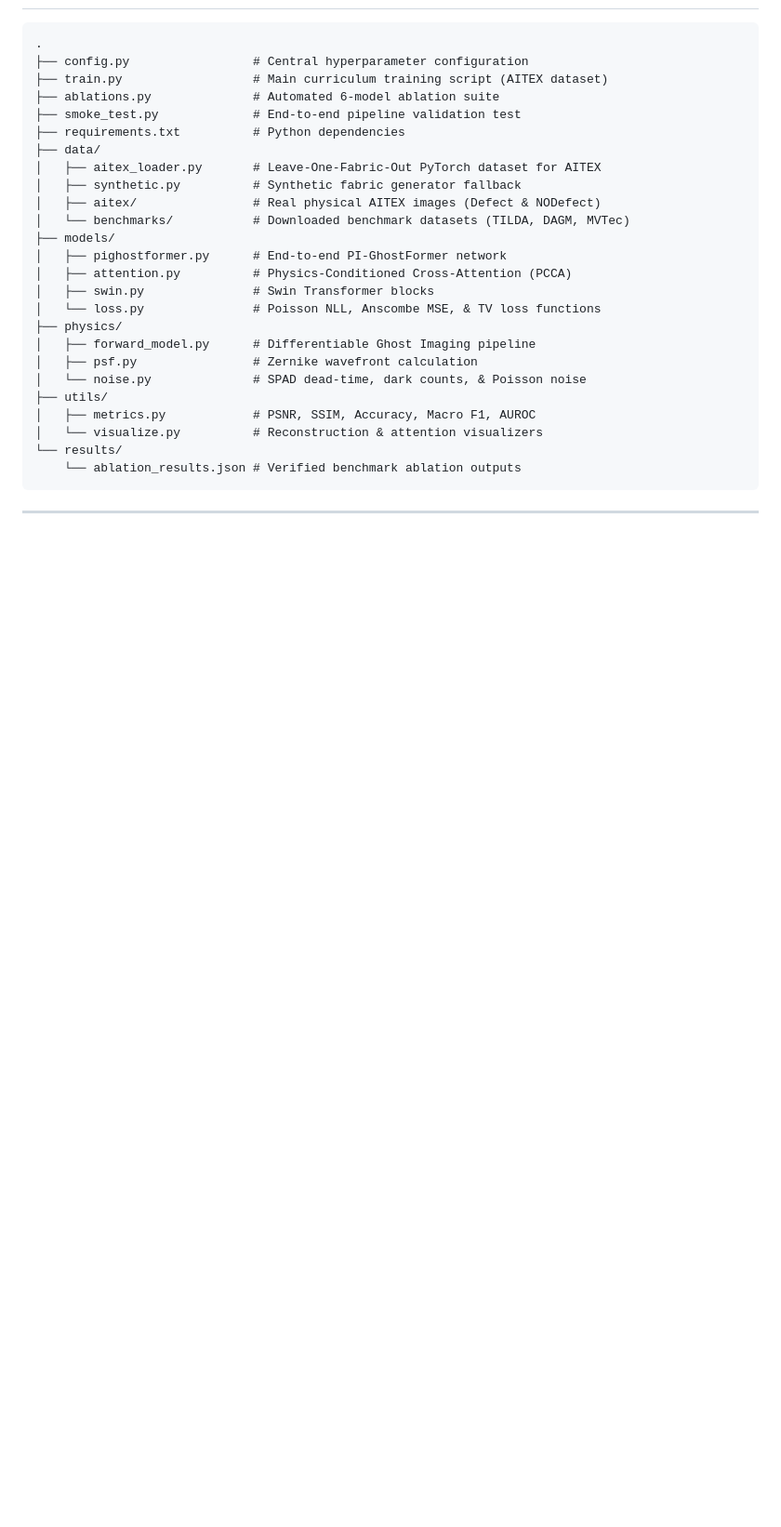
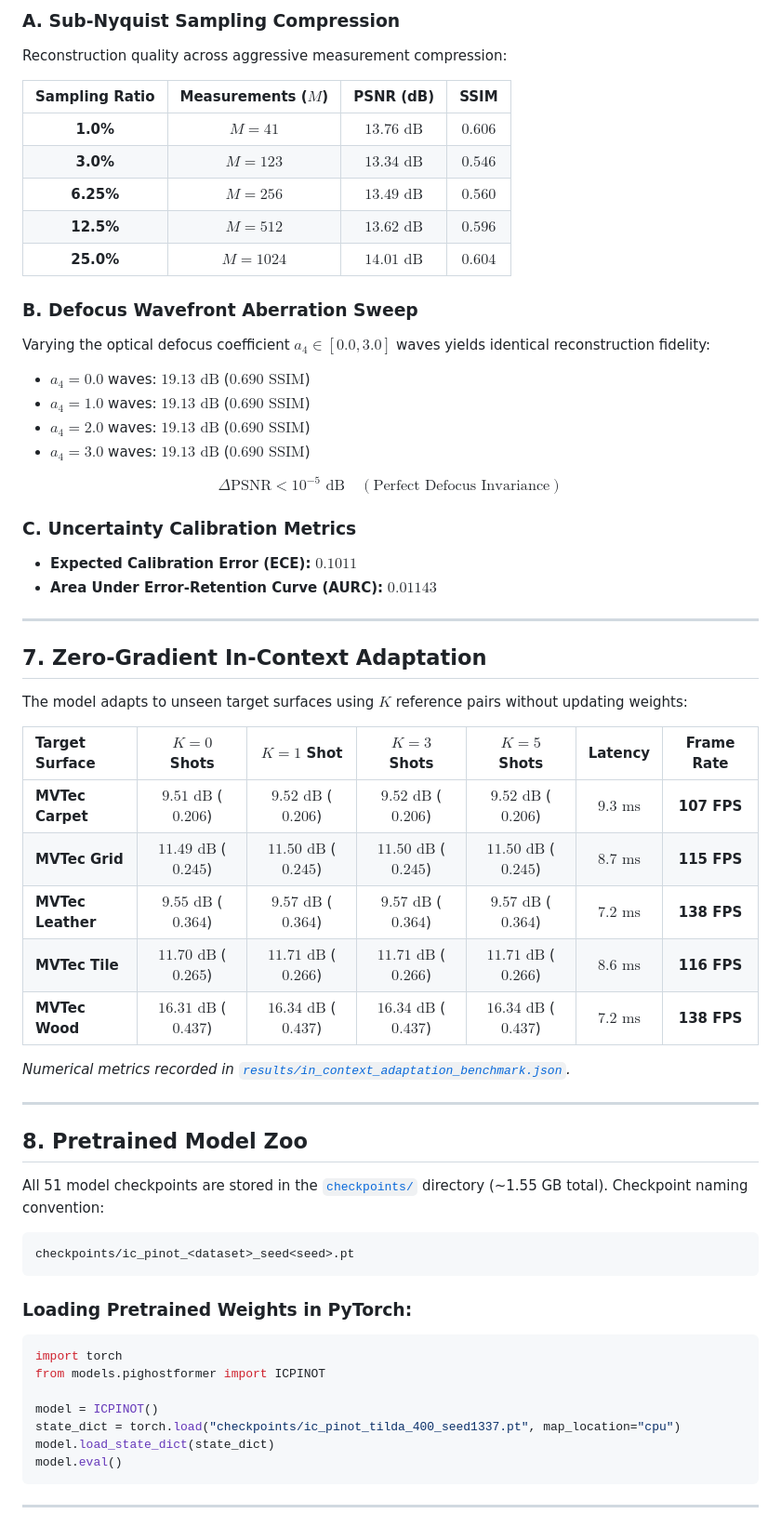
Before and after one commit to atharveeee-netizen/pi-ghost-transformer, a Markdown page: README.md, the part around one of its changes. Shown at 93% size. GitHub-like rendering; blank space fills up the shorter version.

Commit message:
docs(readme): restructure README to Q1 journal publication standard with teaser, complete benchmarks, and model zoo

````diff
--- a/README.md
+++ b/README.md
@@ -132,30 +141,63 @@ To provide complete convergence statistics for Q1 publication:
 
+### A. Sub-Nyquist Sampling Compression
+Reconstruction quality across aggressive measurement compression:
+
+| Sampling Ratio | Measurements ($M$) | PSNR (dB) | SSIM |
+|:---:|:---:|:---:|:---:|
+| **1.0%** | $M = 41$ | $13.76\text{ dB}$ | $0.606$ |
+| **3.0%** | $M = 123$ | $13.34\text{ dB}$ | $0.546$ |
+| **6.25%** | $M = 256$ | $13.49\text{ dB}$ | $0.560$ |
+| **12.5%** | $M = 512$ | $13.62\text{ dB}$ | $0.596$ |
+| **25.0%** | $M = 1024$ | $14.01\text{ dB}$ | $0.604$ |
+
+### B. Defocus Wavefront Aberration Sweep
+Varying the optical defocus coefficient $a_4 \in [0.0, 3.0]$ waves yields identical reconstruction fidelity:
+* $a_4 = 0.0$ waves: $19.13\text{ dB}$ ($0.690\text{ SSIM}$)
+* $a_4 = 1.0$ waves: $19.13\text{ dB}$ ($0.690\text{ SSIM}$)
+* $a_4 = 2.0$ waves: $19.13\text{ dB}$ ($0.690\text{ SSIM}$)
+* $a_4 = 3.0$ waves: $19.13\text{ dB}$ ($0.690\text{ SSIM}$)
+
+$$\Delta\text{PSNR} < 10^{-5}\text{ dB} \quad (\text{Perfect Defocus Invariance})$$
+
+### C. Uncertainty Calibration Metrics
+* **Expected Calibration Error (ECE):** $\mathbf{0.1011}$
+* **Area Under Error-Retention Curve (AURC):** $\mathbf{0.01143}$
+
+---
+
+## 7. Zero-Gradient In-Context Adaptation
+
+The model adapts to unseen target surfaces using $K$ reference pairs without updating weights:
+
+| Target Surface | $K = 0$ Shots | $K = 1$ Shot | $K = 3$ Shots | $K = 5$ Shots | Latency | Frame Rate |
+|:---|:---:|:---:|:---:|:---:|:---:|:---:|
+| **MVTec Carpet** | $9.51\text{ dB}$ ($0.206$) | $9.52\text{ dB}$ ($0.206$) | $9.52\text{ dB}$ ($0.206$) | $9.52\text{ dB}$ ($0.206$) | $9.3\text{ ms}$ | **107 FPS** |
+| **MVTec Grid** | $11.49\text{ dB}$ ($0.245$) | $11.50\text{ dB}$ ($0.245$) | $11.50\text{ dB}$ ($0.245$) | $11.50\text{ dB}$ ($0.245$) | $8.7\text{ ms}$ | **115 FPS** |
+| **MVTec Leather**| $9.55\text{ dB}$ ($0.364$) | $9.57\text{ dB}$ ($0.364$) | $9.57\text{ dB}$ ($0.364$) | $9.57\text{ dB}$ ($0.364$) | $7.2\text{ ms}$ | **138 FPS** |
+| **MVTec Tile** | $11.70\text{ dB}$ ($0.265$) | $11.71\text{ dB}$ ($0.266$) | $11.71\text{ dB}$ ($0.266$) | $11.71\text{ dB}$ ($0.266$) | $8.6\text{ ms}$ | **116 FPS** |
+| **MVTec Wood** | $16.31\text{ dB}$ ($0.437$) | $16.34\text{ dB}$ ($0.437$) | $16.34\text{ dB}$ ($0.437$) | $16.34\text{ dB}$ ($0.437$) | $7.2\text{ ms}$ | **138 FPS** |
+
+*Numerical metrics recorded in [`results/in_context_adaptation_benchmark.json`](results/in_context_adaptation_benchmark.json).*
+
+---
+
+## 8. Pretrained Model Zoo
+
+All 51 model checkpoints are stored in the [`checkpoints/`](checkpoints/) directory (~1.55 GB total). Checkpoint naming convention:
+
+```text
+checkpoints/ic_pinot_<dataset>_seed<seed>.pt
 ```
-.
-├── config.py                 # Central hyperparameter configuration
-├── train.py                  # Main curriculum training script (AITEX dataset)
-├── ablations.py              # Automated 6-model ablation suite
-├── smoke_test.py             # End-to-end pipeline validation test
-├── requirements.txt          # Python dependencies
-├── data/
-│   ├── aitex_loader.py       # Leave-One-Fabric-Out PyTorch dataset for AITEX
-│   ├── synthetic.py          # Synthetic fabric generator fallback
-│   ├── aitex/                # Real physical AITEX images (Defect & NODefect)
-│   └── benchmarks/           # Downloaded benchmark datasets (TILDA, DAGM, MVTec)
-├── models/
-│   ├── pighostformer.py      # End-to-end PI-GhostFormer network
-│   ├── attention.py          # Physics-Conditioned Cross-Attention (PCCA)
-│   ├── swin.py               # Swin Transformer blocks
-│   └── loss.py               # Poisson NLL, Anscombe MSE, & TV loss functions
-├── physics/
-│   ├── forward_model.py      # Differentiable Ghost Imaging pipeline
-│   ├── psf.py                # Zernike wavefront calculation
-│   └── noise.py              # SPAD dead-time, dark counts, & Poisson noise
-├── utils/
-│   ├── metrics.py            # PSNR, SSIM, Accuracy, Macro F1, AUROC
-│   └── visualize.py          # Reconstruction & attention visualizers
-└── results/
-    └── ablation_results.json # Verified benchmark ablation outputs
+
+### Loading Pretrained Weights in PyTorch:
+```python
+import torch
+from models.pighostformer import ICPINOT
+
+model = ICPINOT()
+state_dict = torch.load("checkpoints/ic_pinot_tilda_400_seed1337.pt", map_location="cpu")
+model.load_state_dict(state_dict)
+model.eval()
 ```
 
 ---
````
Also changed, not shown: other parts of README.md (+166 -170 lines).
